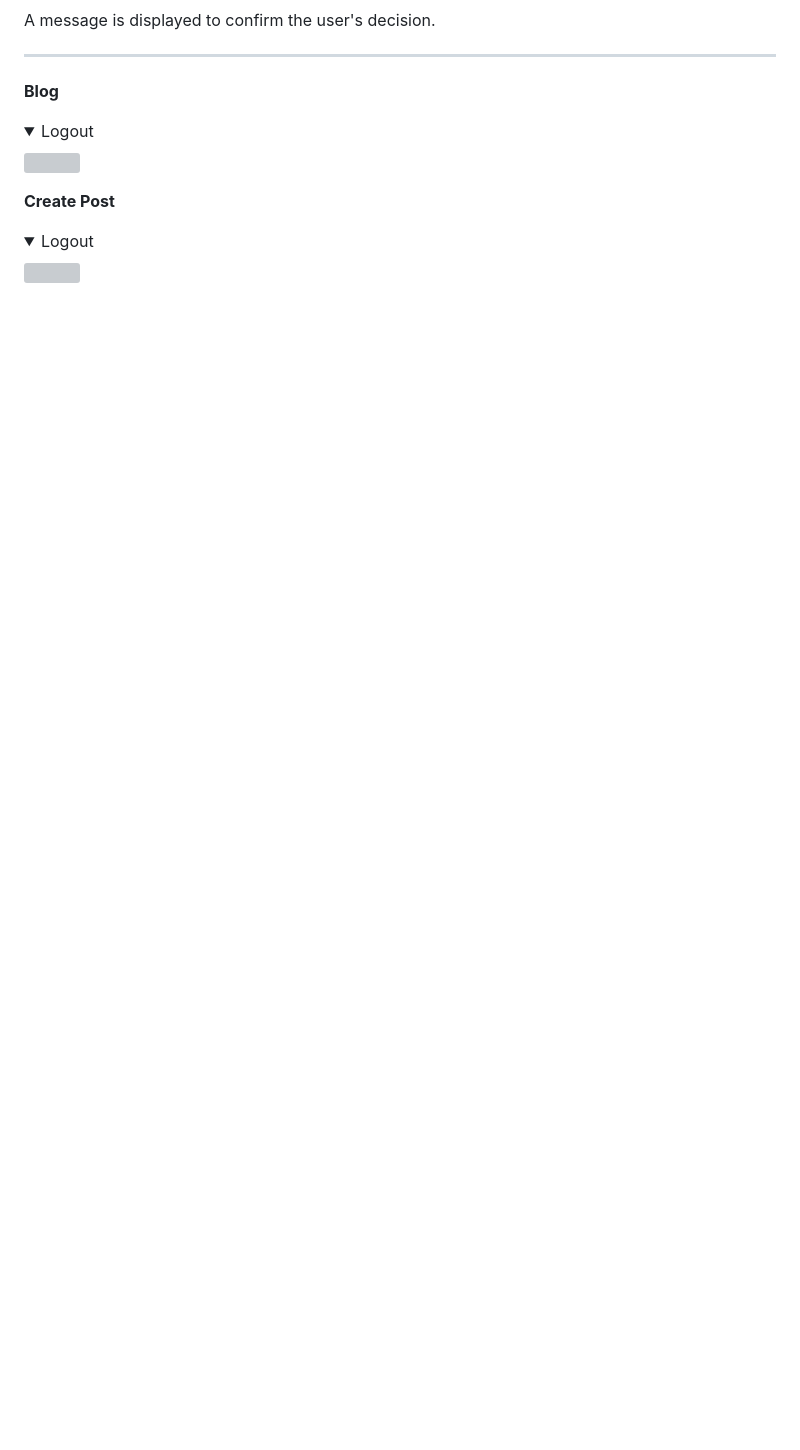
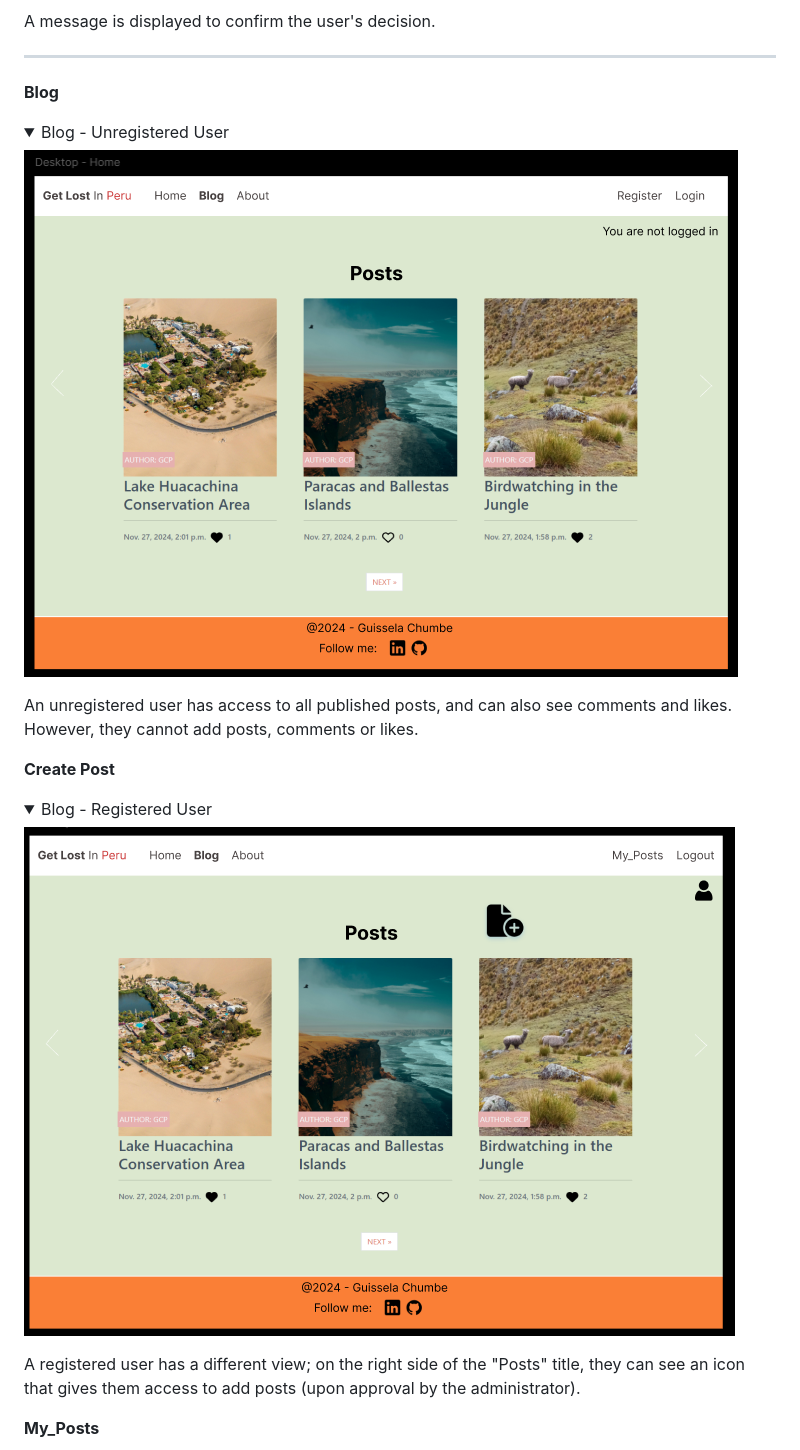
Before and after one commit to guisselacp/get-lost-peru, a Markdown page: README.md, the part around the change printed below. GitHub-like rendering; pictures changed too: documentation/final_views/blog.png (added), documentation/final_views/blog_r.png (added); blank space fills up the shorter version; grey boxes are pictures that could not be loaded.

Commit message:
Add update Readme

```diff
--- a/README.md
+++ b/README.md
@@ -379,17 +379,20 @@ A message is displayed to confirm the user's decision.
 **Blog**
 
 <details open>
-    <summary>Logout</summary>
+    <summary>Blog - Unregistered User</summary>
     <img src="documentation/final_views/blog.png">
 </details>
 
+An unregistered user has access to all published posts, and can also see comments and likes. However, they cannot add posts, comments or likes.
 
 **Create Post**
 
 <details open>
-    <summary>Logout</summary>
-    <img src="documentation/final_views/blog.png">
+    <summary>Blog - Registered User</summary>
+    <img src="documentation/final_views/blog_r.png">
 </details>
 
+A registered user has a different view; on the right side of the "Posts" title, they can see an icon that gives them access to add posts (upon approval by the administrator).
 
+**My_Posts**
 
```
Also changed, not shown: other parts of README.md (+23 -4 lines), documentation/final_views/edit_delete_post.png (added), documentation/final_views/like_add.png (added), documentation/final_views/like_remove.png (added), documentation/final_views/my_posts.png (added).
